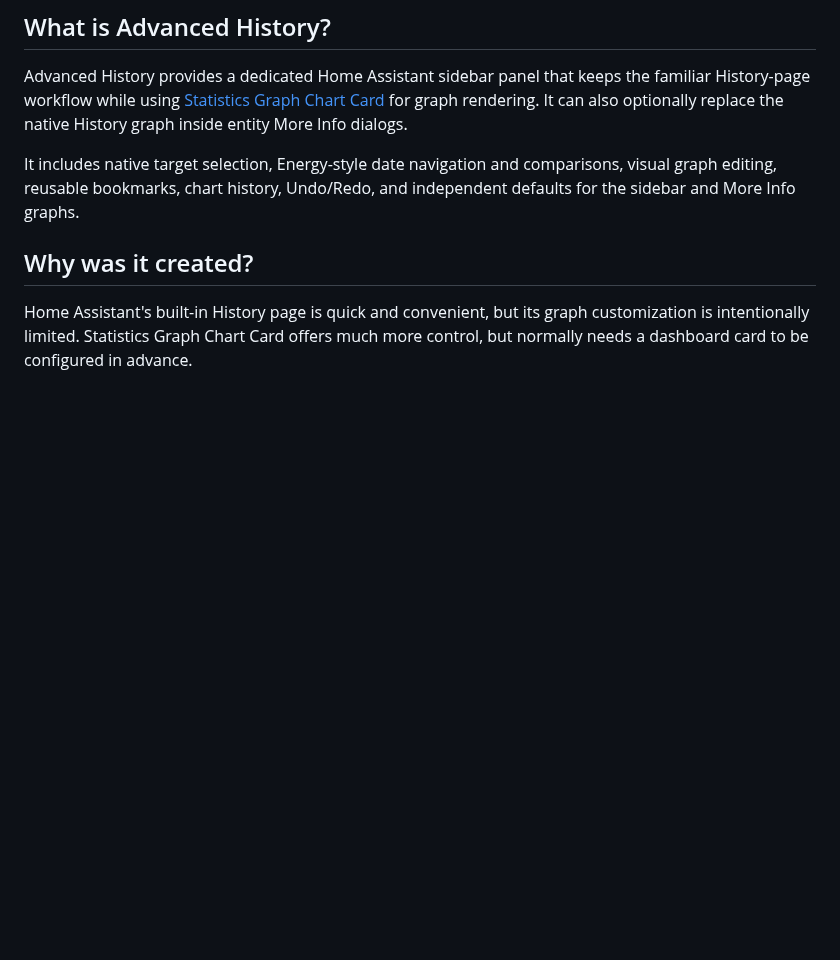
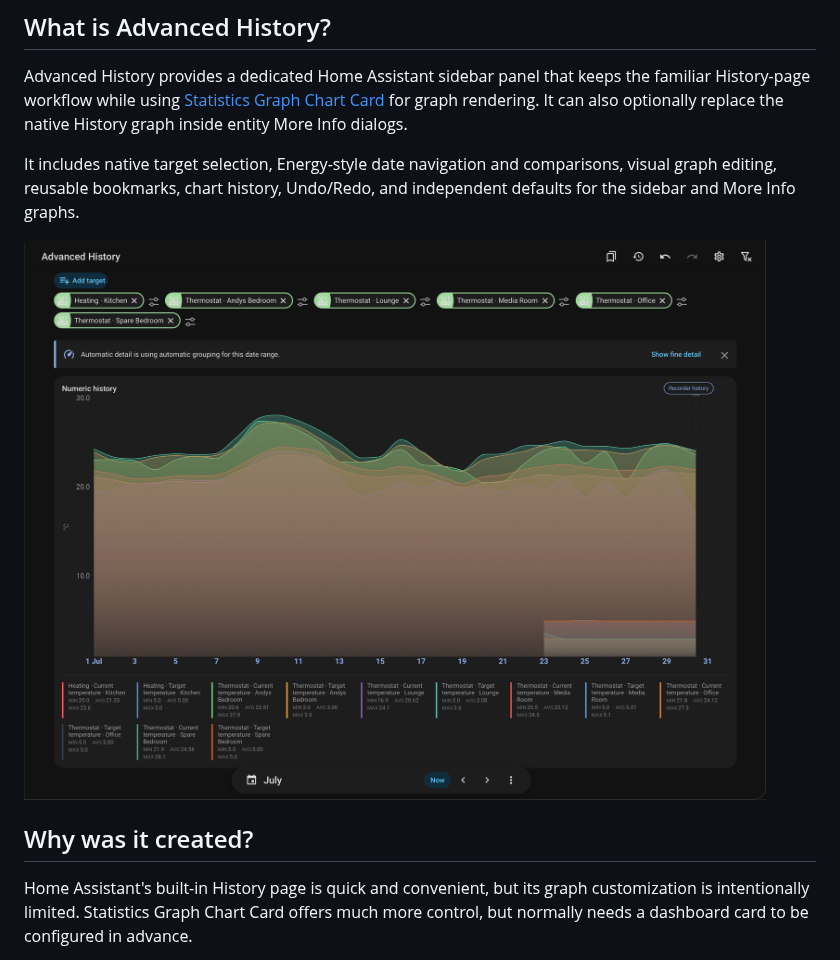
Before and after one commit to andyblac/Advanced-History-Integration, a Markdown page: README.md, the part around one of its changes. Rendered like a GitHub page; pictures changed too: docs/images/advanced-history-attributes.jpeg (added); blank space fills up the shorter version.

Commit message:
docs: add Advanced History screenshots

```diff
--- a/README.md
+++ b/README.md
@@ -23,6 +23,8 @@
 Advanced History provides a dedicated Home Assistant sidebar panel that keeps the familiar History-page workflow while using [Statistics Graph Chart Card](https://github.com/cataseven/Statistics-Graph-Chart-Card) for graph rendering. It can also optionally replace the native History graph inside entity More Info dialogs.
 
 It includes native target selection, Energy-style date navigation and comparisons, visual graph editing, reusable bookmarks, chart history, Undo/Redo, and independent defaults for the sidebar and More Info graphs.
+
+![Advanced History graphing multiple climate attributes](https://raw.githubusercontent.com/andyblac/Advanced-History-Integration/master/docs/images/advanced-history-attributes.jpeg)
 
 ## Why was it created?
 
```
Also changed, not shown: other parts of README.md (+1 -0 lines).
